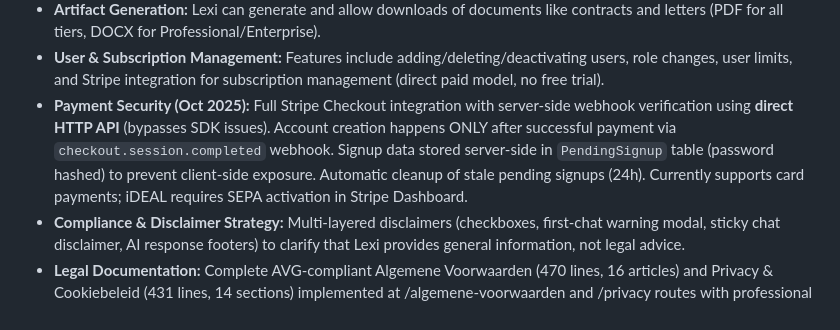
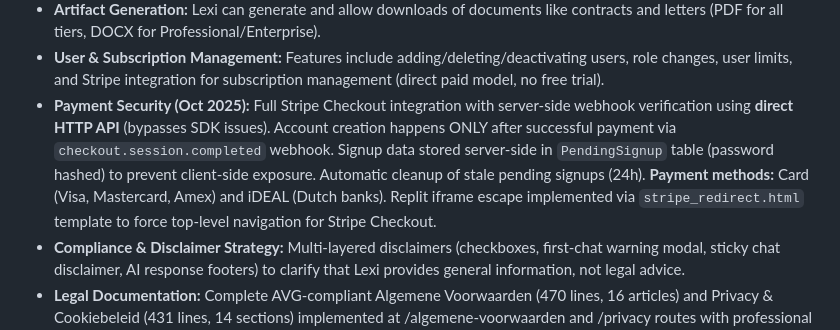
Before and after one commit to mtufan12345-commits/Lexi, a Markdown page: replit.md, the part around the change. Drawn GitHub-style.

Commit message:
Add iDEAL payment option for Dutch users
Update Stripe integration to include iDEAL as a payment method and implement replit iframe escape.

Replit-Commit-Author: Agent
Replit-Commit-Session-Id: a3c5c19d-af9f-4ba4-89ce-34d6441862f9
Replit-Commit-Checkpoint-Type: intermediate_checkpoint
Replit-Commit-Screenshot-Url: https://storage.googleapis.com/screenshot-production-us-central1/cfdaed88-3652-4673-a7f0-a6cd2a902a81/a3c5c19d-af9f-4ba4-89ce-34d6441862f9/tsv6gy5

```diff
--- a/replit.md
+++ b/replit.md
@@ -25,7 +25,7 @@ The platform features a multi-tenant hierarchy with SUPER ADMINs managing TENANT
 - **File Management:** Users can upload PDF, DOCX, and text files for Lexi to analyze, with MarkItDown for PDF text extraction and OCR fallback. Files are stored in S3.
 - **Artifact Generation:** Lexi can generate and allow downloads of documents like contracts and letters (PDF for all tiers, DOCX for Professional/Enterprise).
 - **User & Subscription Management:** Features include adding/deleting/deactivating users, role changes, user limits, and Stripe integration for subscription management (direct paid model, no free trial).
-- **Payment Security (Oct 2025):** Full Stripe Checkout integration with server-side webhook verification using **direct HTTP API** (bypasses SDK issues). Account creation happens ONLY after successful payment via `checkout.session.completed` webhook. Signup data stored server-side in `PendingSignup` table (password hashed) to prevent client-side exposure. Automatic cleanup of stale pending signups (24h). Currently supports card payments; iDEAL requires SEPA activation in Stripe Dashboard.
+- **Payment Security (Oct 2025):** Full Stripe Checkout integration with server-side webhook verification using **direct HTTP API** (bypasses SDK issues). Account creation happens ONLY after successful payment via `checkout.session.completed` webhook. Signup data stored server-side in `PendingSignup` table (password hashed) to prevent client-side exposure. Automatic cleanup of stale pending signups (24h). **Payment methods:** Card (Visa, Mastercard, Amex) and iDEAL (Dutch banks). Replit iframe escape implemented via `stripe_redirect.html` template to force top-level navigation for Stripe Checkout.
 - **Compliance & Disclaimer Strategy:** Multi-layered disclaimers (checkboxes, first-chat warning modal, sticky chat disclaimer, AI response footers) to clarify that Lexi provides general information, not legal advice.
 - **Legal Documentation:** Complete AVG-compliant Algemene Voorwaarden (470 lines, 16 articles) and Privacy & Cookiebeleid (431 lines, 14 sections) implemented at /algemene-voorwaarden and /privacy routes with professional HTML templates.
 - **Support System:** An integrated support ticket system for customers to create, view, and respond to tickets, with admin management capabilities.
```
